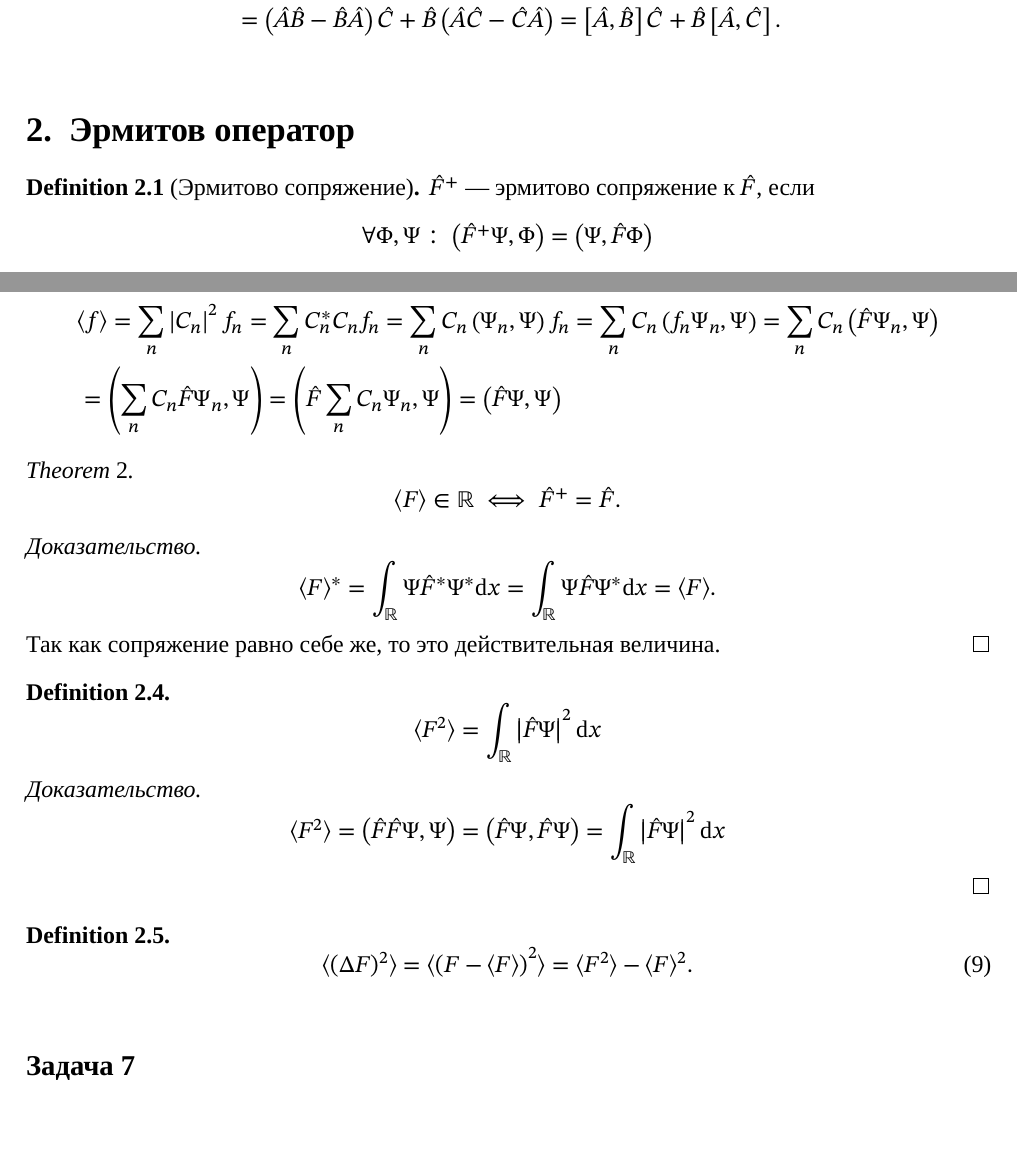
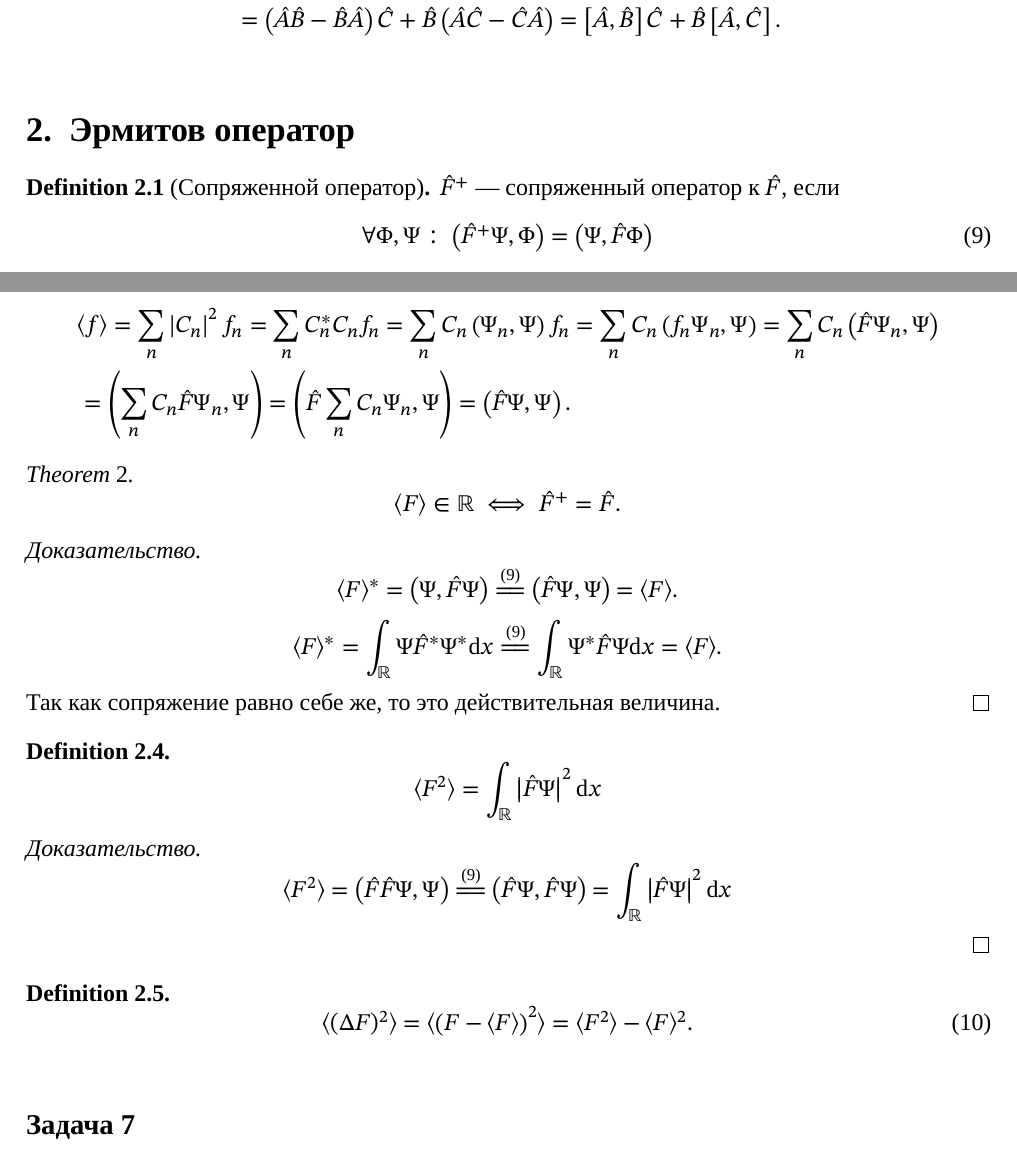
Before and after one commit to ablearthy-itmo/physics-5-prac-2, a LaTeX document (main.tex): two parts of pages 3 and 4 of 6, joined at a grey line, cut so that both start at the same text. Compiled offline with XeLaTeX; a missing font is replaced by an installed copy or a similar font.

Commit message:
Small fixes

```diff
--- a/main.tex
+++ b/main.tex
@@ -166,9 +166,11 @@ I = \int_{\RR} \exp\left(-t^2\right) \dd t = \sqrt\pi.
 
 \section{Эрмитов оператор}
 
-\begin{definition}[Эрмитово сопряжение]
-\({\op F}^+\) --- эрмитово сопряжение к \(\op F\), если
-\[\forall \Phi, \Psi:\ \left({\op F}^+ \Psi, \Phi \right) = \left(\Psi, \op F \Phi \right)\]
+\begin{definition}[Сопряженной оператор]
+\({\op F}^+\) --- сопряженный оператор к \(\op F\), если
+\begin{equation}\label{prop:her-adjoint}
+\forall \Phi, \Psi:\ \left({\op F}^+ \Psi, \Phi \right) = \left(\Psi, \op F \Phi \right)
+\end{equation}
 
 В данном случае скалярное произведение определено так:
 \[
@@ -207,7 +209,7 @@ I = \int_{\RR} \exp\left(-t^2\right) \dd t = \sqrt\pi.
   = \sum_n C_n \left(\op F \Psi_n, \Psi\right) \\
   &= \left(\sum_n C_n \op F \Psi_n, \Psi\right)
   = \left(\op F \sum_n C_n \Psi_n, \Psi\right)
-  = \left(\op F \Psi, \Psi\right)
+  = \left(\op F \Psi, \Psi\right).
 \end{split}
 \]
 
@@ -219,7 +221,10 @@ I = \int_{\RR} \exp\left(-t^2\right) \dd t = \sqrt\pi.
 \]
 \begin{proof}
 \[
-  \avgOp{F}^* = \int_{\RR} \Psi \op{F}^* \Psi^* \dd x = \int_{\RR} \Psi \op F \Psi^* \dd x = \avgOp{F}.
+  \avgOp{F}^* = \left(\Psi, \op F \Psi \right) \by{\eqref{prop:her-adjoint}} \left(\op F \Psi, \Psi\right) = \avgOp{F}.
+\]
+\[
+  \avgOp{F}^* = \int_{\RR} \Psi \op{F}^* \Psi^* \dd x \by{\eqref{prop:her-adjoint}} \int_{\RR} \Psi^* \op F \Psi \dd x = \avgOp{F}.
 \]
 Так как сопряжение равно себе же, то это действительная величина.
 \end{proof}
@@ -233,7 +238,7 @@ I = \int_{\RR} \exp\left(-t^2\right) \dd t = \sqrt\pi.
 \[
   \avgOp{F^2}
   = \left(\op F \op F \Psi, \Psi\right)
-  = \left(\op F \Psi, \op F \Psi\right)
+  \by{\eqref{prop:her-adjoint}} \left(\op F \Psi, \op F \Psi\right)
   = \int_{\RR} \left|\op F \Psi\right|^2 \dd x
 \]
 \end{proof}
```
